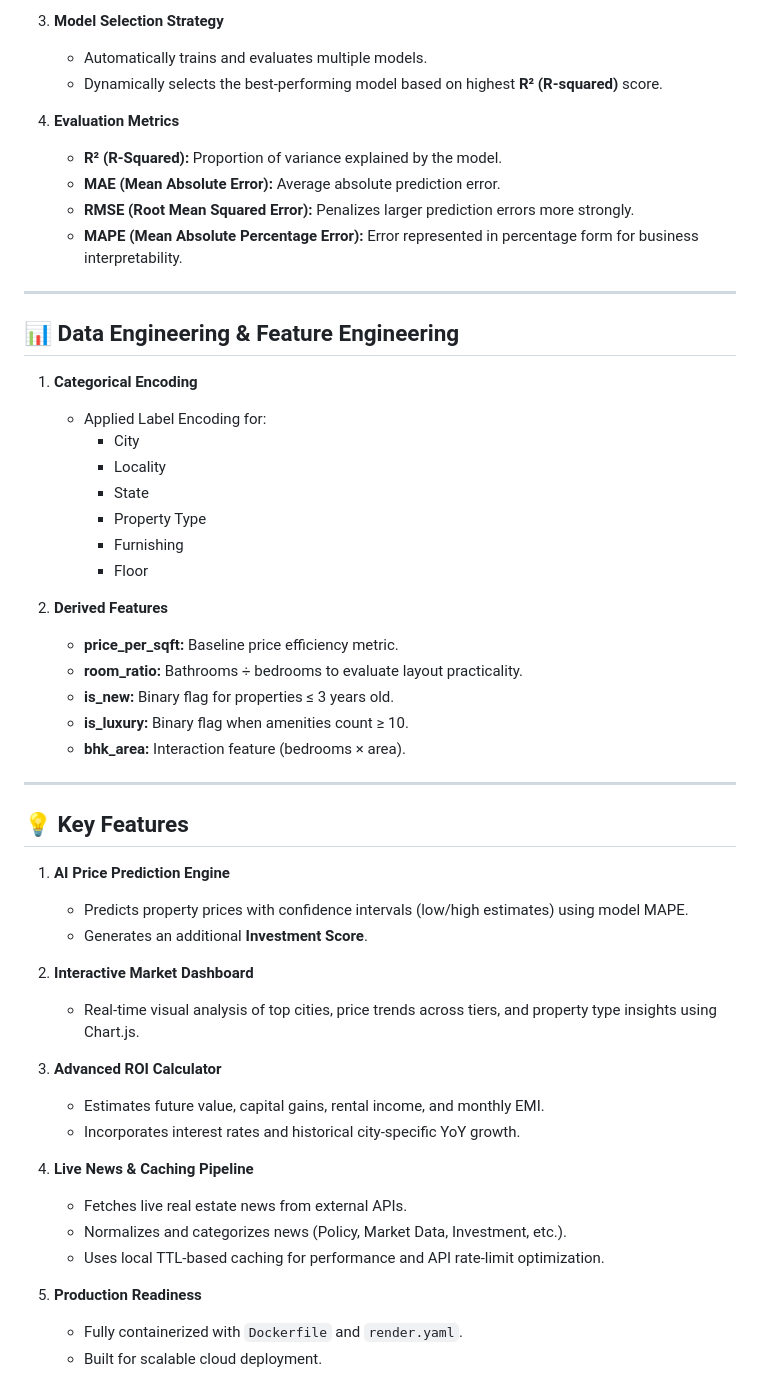
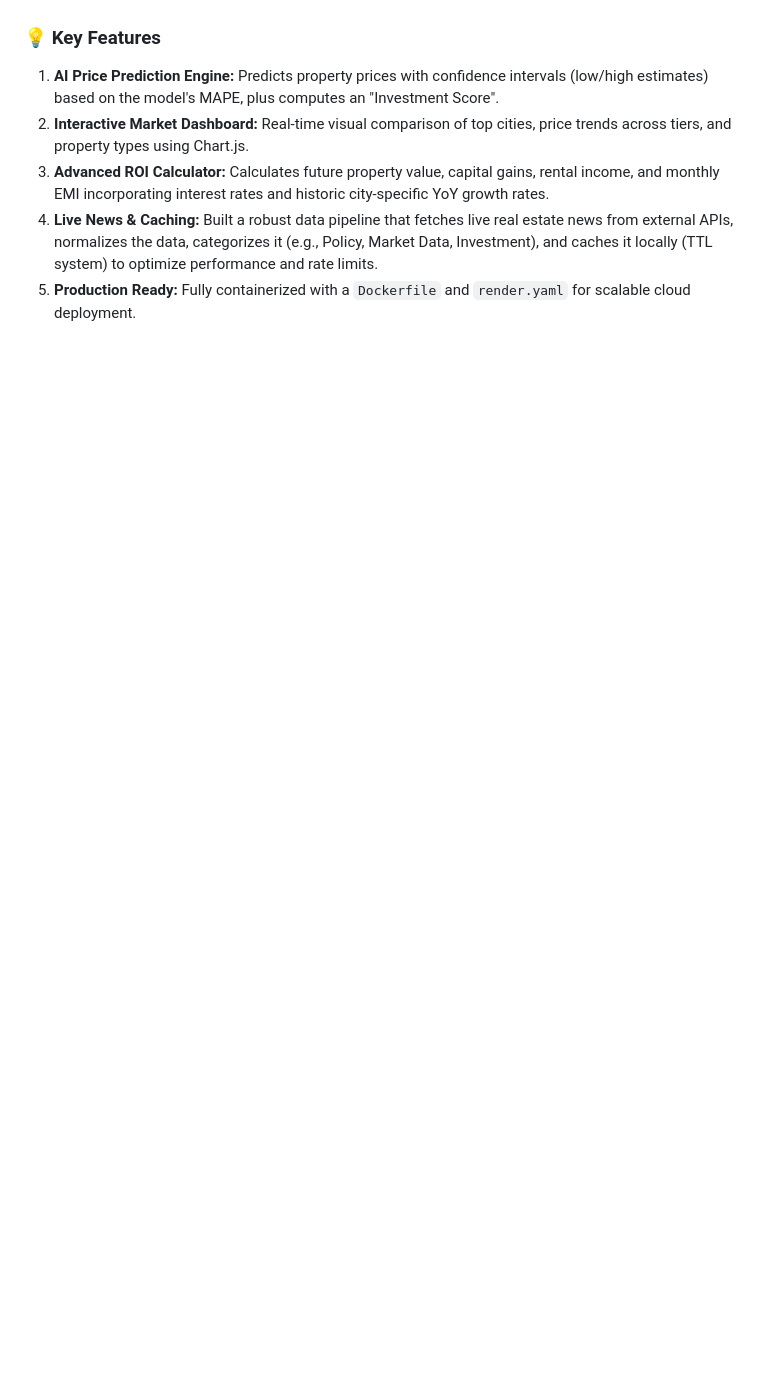
Before and after one commit to MaYankk055/Propwise, a Markdown page: README.md, the part around one of its changes. GitHub-like rendering; blank space fills up the shorter version.

```diff
--- a/README.md
+++ b/README.md
@@ -85,53 +73,6 @@ python backend/app.py
-3. **Model Selection Strategy**
-   - Automatically trains and evaluates multiple models.
-   - Dynamically selects the best-performing model based on highest **R² (R-squared)** score.
-
-4. **Evaluation Metrics**
-   - **R² (R-Squared):** Proportion of variance explained by the model.
-   - **MAE (Mean Absolute Error):** Average absolute prediction error.
-   - **RMSE (Root Mean Squared Error):** Penalizes larger prediction errors more strongly.
-   - **MAPE (Mean Absolute Percentage Error):** Error represented in percentage form for business interpretability.
-
----
-
-## 📊 Data Engineering & Feature Engineering
-
-1. **Categorical Encoding**
-   - Applied Label Encoding for:
-     - City
-     - Locality
-     - State
-     - Property Type
-     - Furnishing
-     - Floor
-
-2. **Derived Features**
-   - **price_per_sqft:** Baseline price efficiency metric.
-   - **room_ratio:** Bathrooms ÷ bedrooms to evaluate layout practicality.
-   - **is_new:** Binary flag for properties ≤ 3 years old.
-   - **is_luxury:** Binary flag when amenities count ≥ 10.
-   - **bhk_area:** Interaction feature (bedrooms × area).
-
----
-
-## 💡 Key Features
-
-1. **AI Price Prediction Engine**
-   - Predicts property prices with confidence intervals (low/high estimates) using model MAPE.
-   - Generates an additional **Investment Score**.
-
-2. **Interactive Market Dashboard**
-   - Real-time visual analysis of top cities, price trends across tiers, and property type insights using Chart.js.
-
-3. **Advanced ROI Calculator**
-   - Estimates future value, capital gains, rental income, and monthly EMI.
-   - Incorporates interest rates and historical city-specific YoY growth.
-
-4. **Live News & Caching Pipeline**
-   - Fetches live real estate news from external APIs.
-   - Normalizes and categorizes news (Policy, Market Data, Investment, etc.).
-   - Uses local TTL-based caching for performance and API rate-limit optimization.
-
-5. **Production Readiness**
-   - Fully containerized with `Dockerfile` and `render.yaml`.
-   - Built for scalable cloud deployment.
+### 💡 Key Features
+1. **AI Price Prediction Engine:** Predicts property prices with confidence intervals (low/high estimates) based on the model's MAPE, plus computes an "Investment Score".
+2. **Interactive Market Dashboard:** Real-time visual comparison of top cities, price trends across tiers, and property types using Chart.js.
+3. **Advanced ROI Calculator:** Calculates future property value, capital gains, rental income, and monthly EMI incorporating interest rates and historic city-specific YoY growth rates.
+4. **Live News & Caching:** Built a robust data pipeline that fetches live real estate news from external APIs, normalizes the data, categorizes it (e.g., Policy, Market Data, Investment), and caches it locally (TTL system) to optimize performance and rate limits.
+5. **Production Ready:** Fully containerized with a `Dockerfile` and `render.yaml` for scalable cloud deployment.
```
Also changed, not shown: other parts of README.md (+42 -54 lines).
